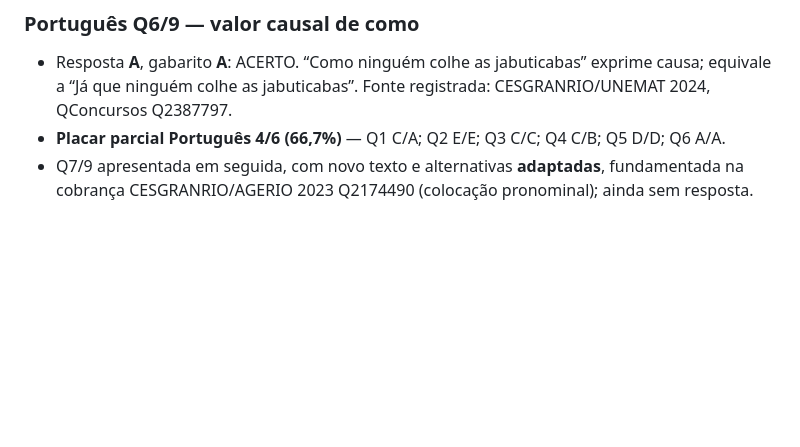
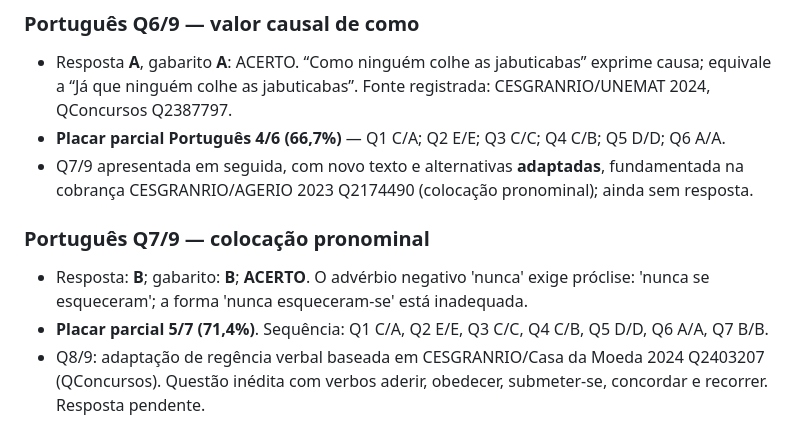
Before and after one commit to HyagoCordeiro/Concurso_Transp, a Markdown page: qti/RESULTADOS_DIA_2026-11-11.md, the part around the change. Rendered like a GitHub page; blank space fills up the shorter version.

Commit message:
Registra parcial Português 5/7 e progresso da Q8

```diff
--- a/qti/RESULTADOS_DIA_2026-11-11.md
+++ b/qti/RESULTADOS_DIA_2026-11-11.md
@@ -58,3 +58,10 @@ Iniciado após a correção de H_LOS; respostas pendentes. Priorizar regência,
 - Resposta **A**, gabarito **A**: ACERTO. “Como ninguém colhe as jabuticabas” exprime causa; equivale a “Já que ninguém colhe as jabuticabas”. Fonte registrada: CESGRANRIO/UNEMAT 2024, QConcursos Q2387797.
 - **Placar parcial Português 4/6 (66,7%)** — Q1 C/A; Q2 E/E; Q3 C/C; Q4 C/B; Q5 D/D; Q6 A/A.
 - Q7/9 apresentada em seguida, com novo texto e alternativas **adaptadas**, fundamentada na cobrança CESGRANRIO/AGERIO 2023 Q2174490 (colocação pronominal); ainda sem resposta.
+
+
+### Português Q7/9 — colocação pronominal
+
+- Resposta: **B**; gabarito: **B**; **ACERTO**. O advérbio negativo 'nunca' exige próclise: 'nunca se esqueceram'; a forma 'nunca esqueceram-se' está inadequada.
+- **Placar parcial 5/7 (71,4%)**. Sequência: Q1 C/A, Q2 E/E, Q3 C/C, Q4 C/B, Q5 D/D, Q6 A/A, Q7 B/B.
+- Q8/9: adaptação de regência verbal baseada em CESGRANRIO/Casa da Moeda 2024 Q2403207 (QConcursos). Questão inédita com verbos aderir, obedecer, submeter-se, concordar e recorrer. Resposta pendente.
```
